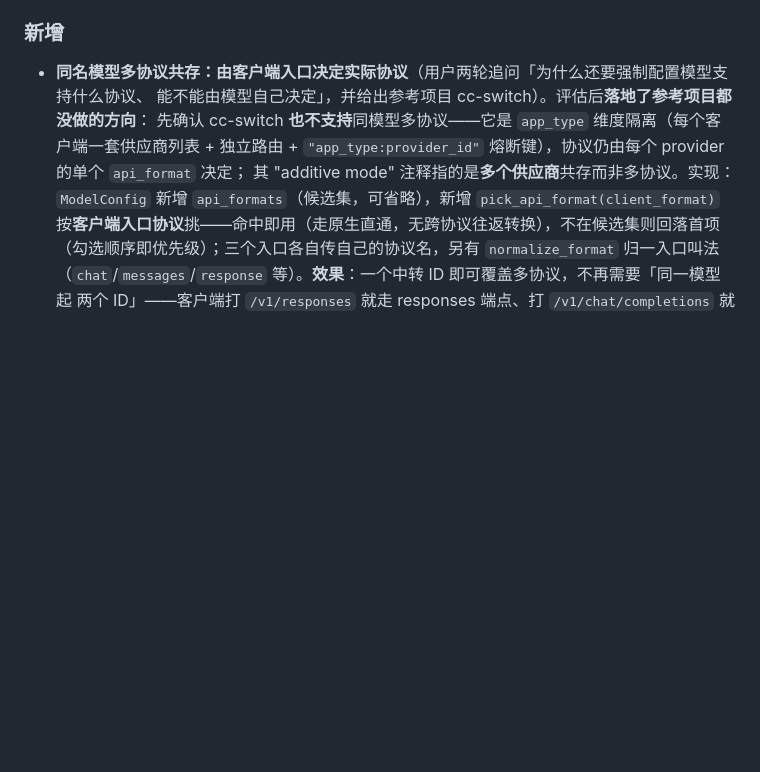
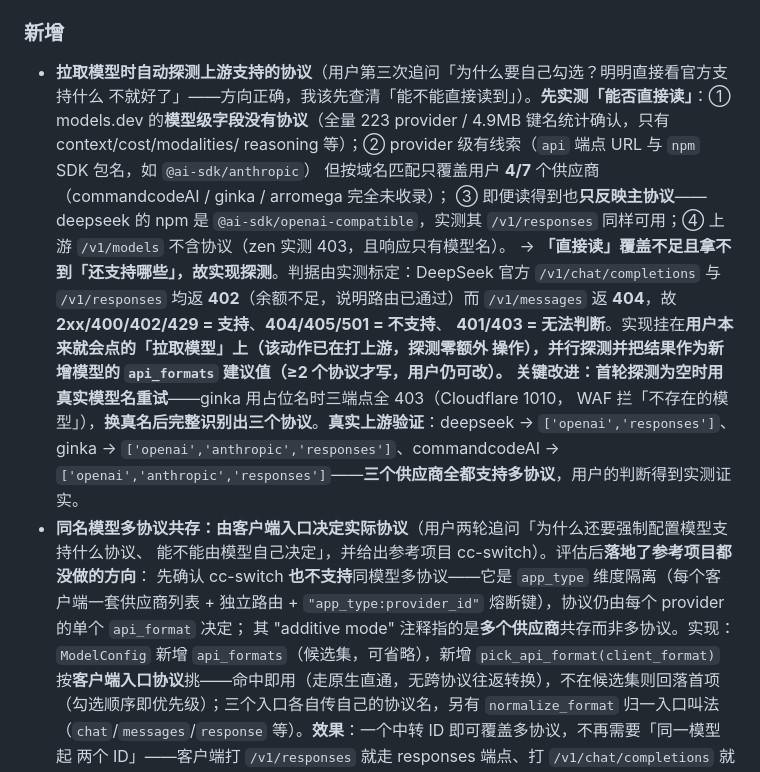
Before and after one commit to wonderfulaichen/AIGate, a Markdown page: CHANGELOG.md, the part around the change. Drawn GitHub-style; blank space fills up the shorter version.

Commit message:
docs(changelog): 0.6.0 补记协议自动探测

```diff
--- a/CHANGELOG.md
+++ b/CHANGELOG.md
@@ -98,6 +98,22 @@
 - **README 的项目结构**同步到 `src/admin/` 切片布局与 `concat!` 拼接说明。
 
 ### 新增
+- **拉取模型时自动探测上游支持的协议**（用户第三次追问「为什么要自己勾选？明明直接看官方支持什么
+  不就好了」——方向正确，我该先查清「能不能直接读到」）。**先实测「能否直接读」**：① models.dev
+  的**模型级字段没有协议**（全量 223 provider / 4.9MB 键名统计确认，只有 context/cost/modalities/
+  reasoning 等）；② provider 级有线索（`api` 端点 URL 与 `npm` SDK 包名，如 `@ai-sdk/anthropic`）
+  但按域名匹配只覆盖用户 **4/7** 个供应商（commandcodeAI / ginka / arromega 完全未收录）；
+  ③ 即便读得到也**只反映主协议**——deepseek 的 npm 是 `@ai-sdk/openai-compatible`，实测其
+  `/v1/responses` 同样可用；④ 上游 `/v1/models` 不含协议（zen 实测 403，且响应只有模型名）。
+  → **「直接读」覆盖不足且拿不到「还支持哪些」，故实现探测**。判据由实测标定：DeepSeek 官方
+  `/v1/chat/completions` 与 `/v1/responses` 均返 **402**（余额不足，说明路由已通过）而
+  `/v1/messages` 返 **404**，故 **2xx/400/402/429 = 支持**、**404/405/501 = 不支持**、
+  **401/403 = 无法判断**。实现挂在**用户本来就会点的「拉取模型」**上（该动作已在打上游，探测零额外
+  操作），并行探测并把结果作为新增模型的 `api_formats` 建议值（≥2 个协议才写，用户仍可改）。
+  关键改进：首轮探测为空时**用真实模型名重试**——ginka 用占位名时三端点全 403（Cloudflare 1010，
+  WAF 拦「不存在的模型」），**换真名后完整识别出三个协议**。**真实上游验证**：deepseek →
+  `['openai','responses']`、ginka → `['openai','anthropic','responses']`、commandcodeAI →
+  `['openai','anthropic','responses']`——**三个供应商全都支持多协议**，用户的判断得到实测证实。
 - **同名模型多协议共存：由客户端入口决定实际协议**（用户两轮追问「为什么还要强制配置模型支持什么协议、
   能不能由模型自己决定」，并给出参考项目 cc-switch）。评估后**落地了参考项目都没做的方向**：
   先确认 cc-switch **也不支持**同模型多协议——它是 `app_type` 维度隔离（每个客户端一套供应商列表 +
```
